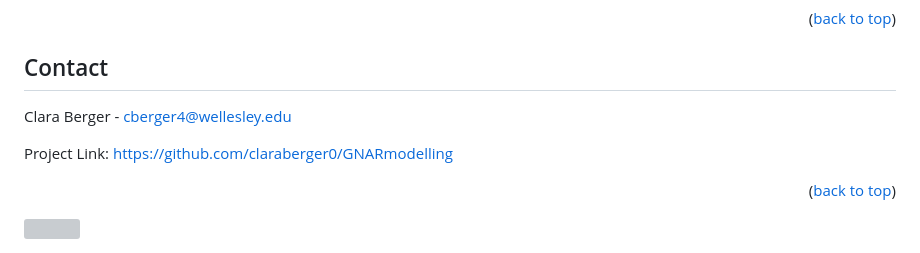
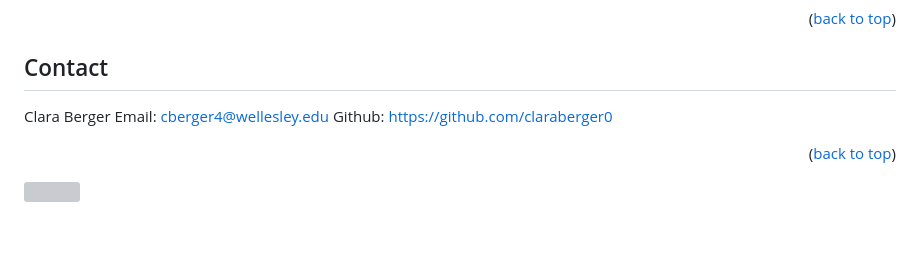
Before and after one commit to claraberger0/GNARmodelling, a Markdown page: README.md, the part around the change. Drawn GitHub-style; blank space fills up the shorter version; grey boxes are pictures that could not be loaded.

```diff
--- a/README.md
+++ b/README.md
@@ -69,9 +69,9 @@ Python:
 <!-- CONTACT -->
 ## Contact
 
-Clara Berger - cberger4@wellesley.edu
-
-Project Link: [https://github.com/claraberger0/GNARmodelling](https://github.com/claraberger0/GNARmodelling)
+Clara Berger
+Email: cberger4@wellesley.edu
+Github: [https://github.com/claraberger0](https://github.com/claraberger0)
 
 <p align="right">(<a href="#readme-top">back to top</a>)</p>
 
```
